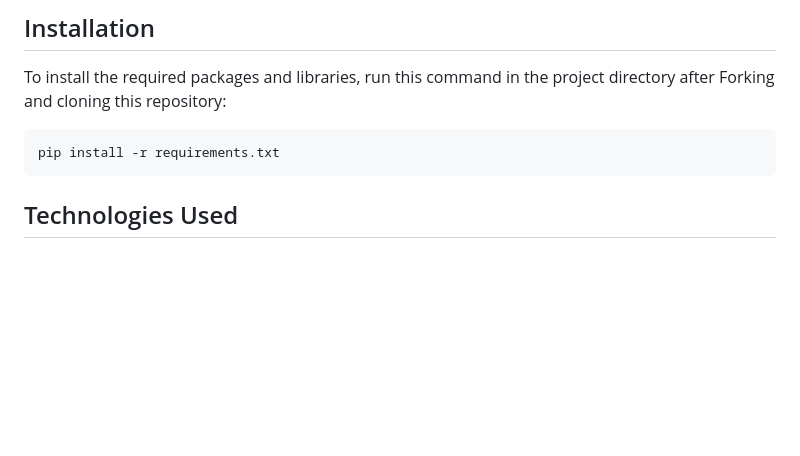
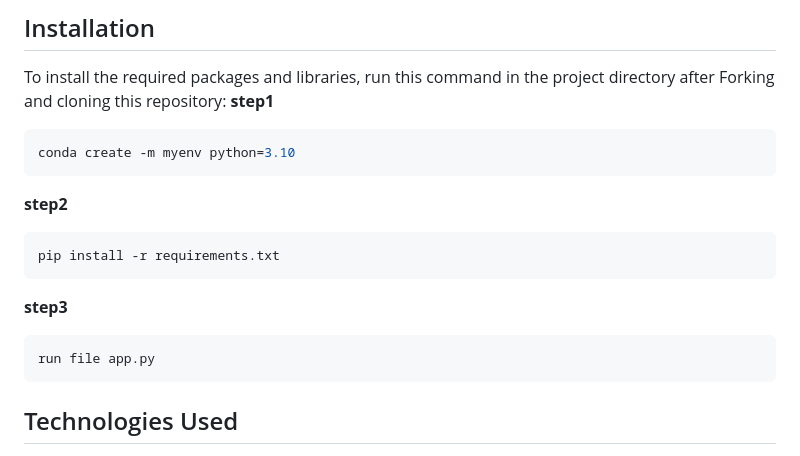
Before and after one commit to maltiadarsh/Phishing-detection, a Markdown page: README.md, the part around the change. Rendered like a GitHub page; blank space fills up the shorter version.

````diff
--- a/README.md
+++ b/README.md
@@ -10,8 +10,17 @@ A phishing website is a common social engineering method that mimics trustful un
 
 ## Installation
 To install the required packages and libraries, run this command in the project directory after Forking and cloning this repository:
+**step1**
+```bash
+conda create -m myenv python=3.10
+```
+**step2**
 ```bash
 pip install -r requirements.txt
+```
+**step3**
+```bash
+run file app.py
 ```
 
 ## Technologies Used
````
